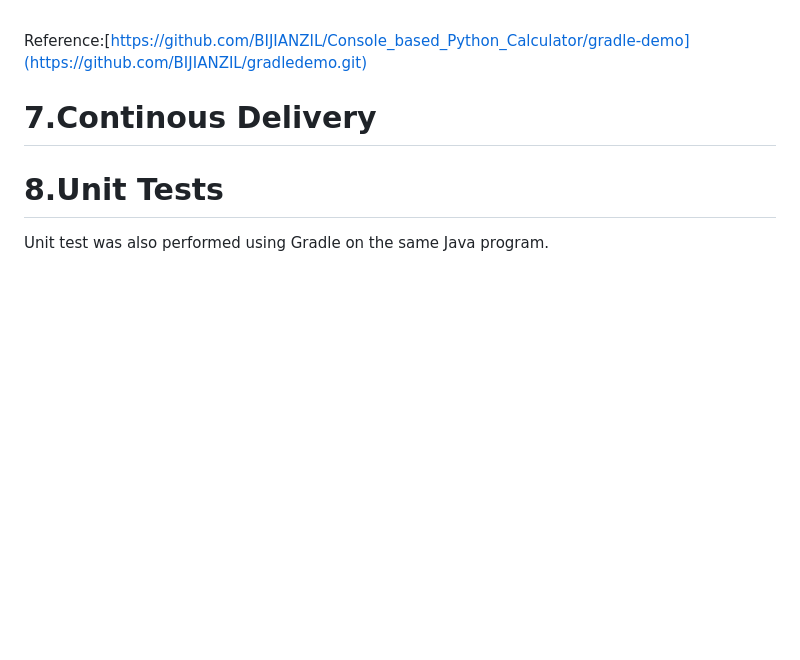
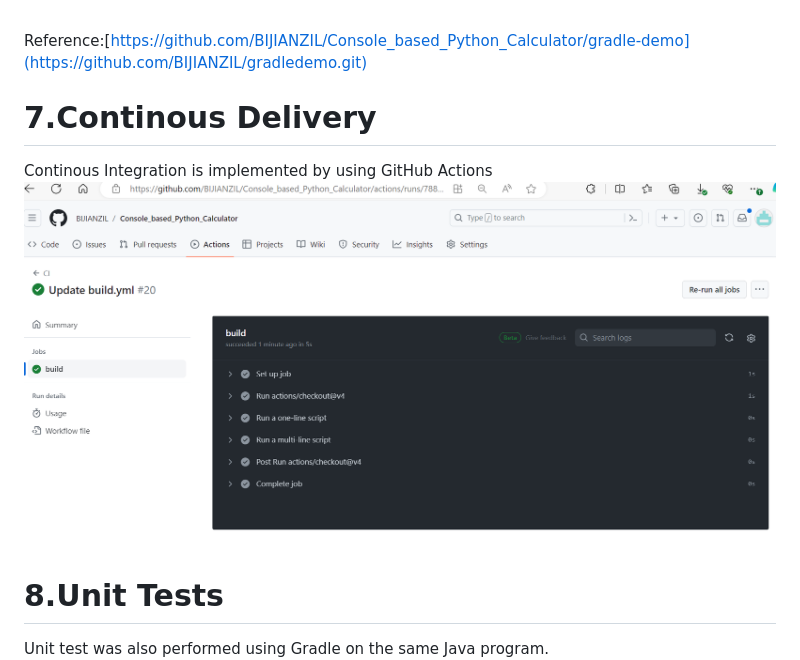
Before and after one commit to BIJIANZIL/Console_based_Python_Calculator, a Markdown page: README.md, the part around the change. Rendered like a GitHub page; blank space fills up the shorter version.

```diff
--- a/README.md
+++ b/README.md
@@ -107,7 +107,8 @@ First I have created a new Gradle Project with Java as language and created Java
 
 
 # 7.Continous Delivery
-
+Continous Integration is implemented by using GitHub Actions
+![ci](https://github.com/BIJIANZIL/Console_based_Python_Calculator/blob/main/ci.png)
 
 
 # 8.Unit Tests
```
